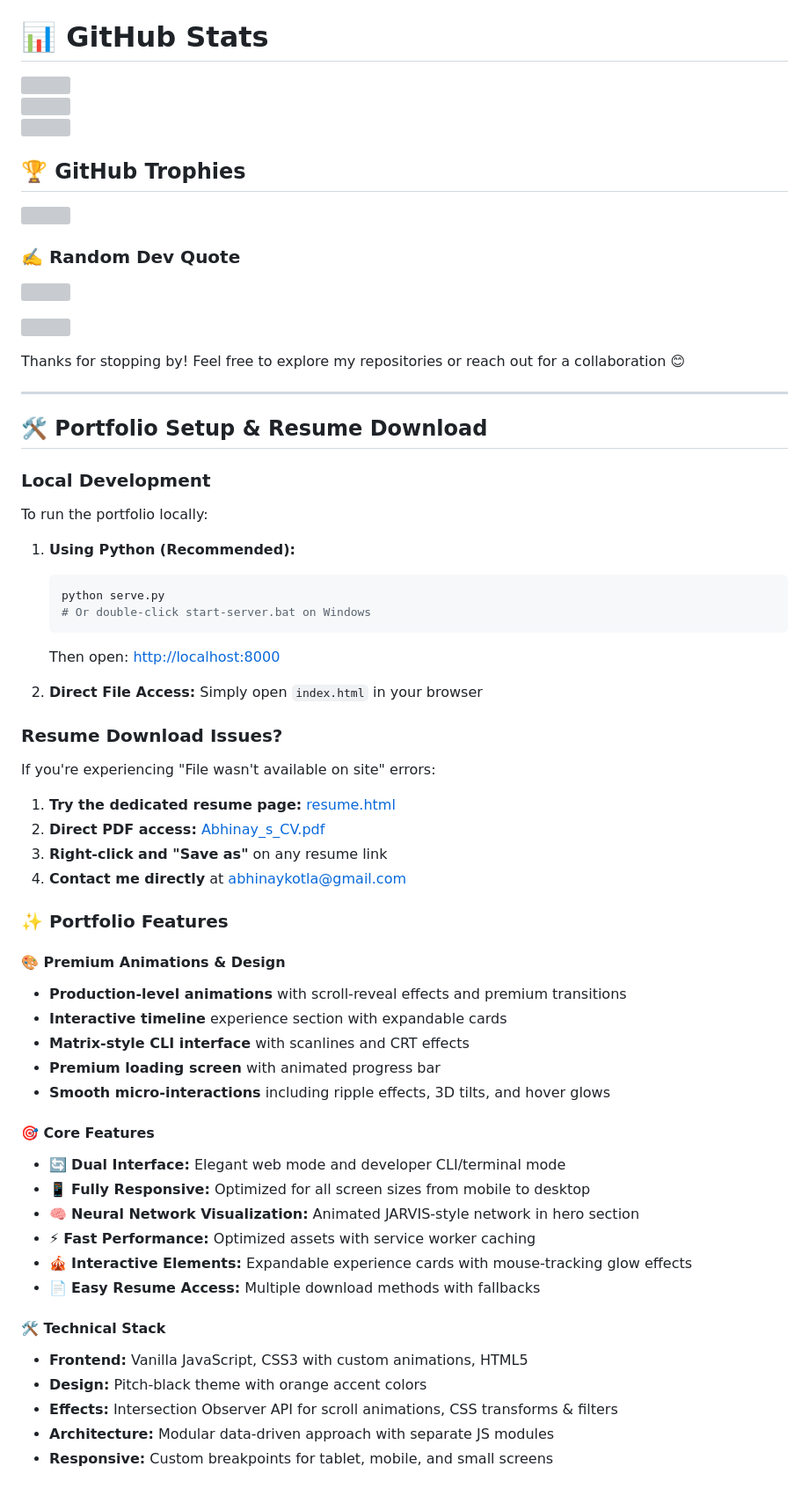
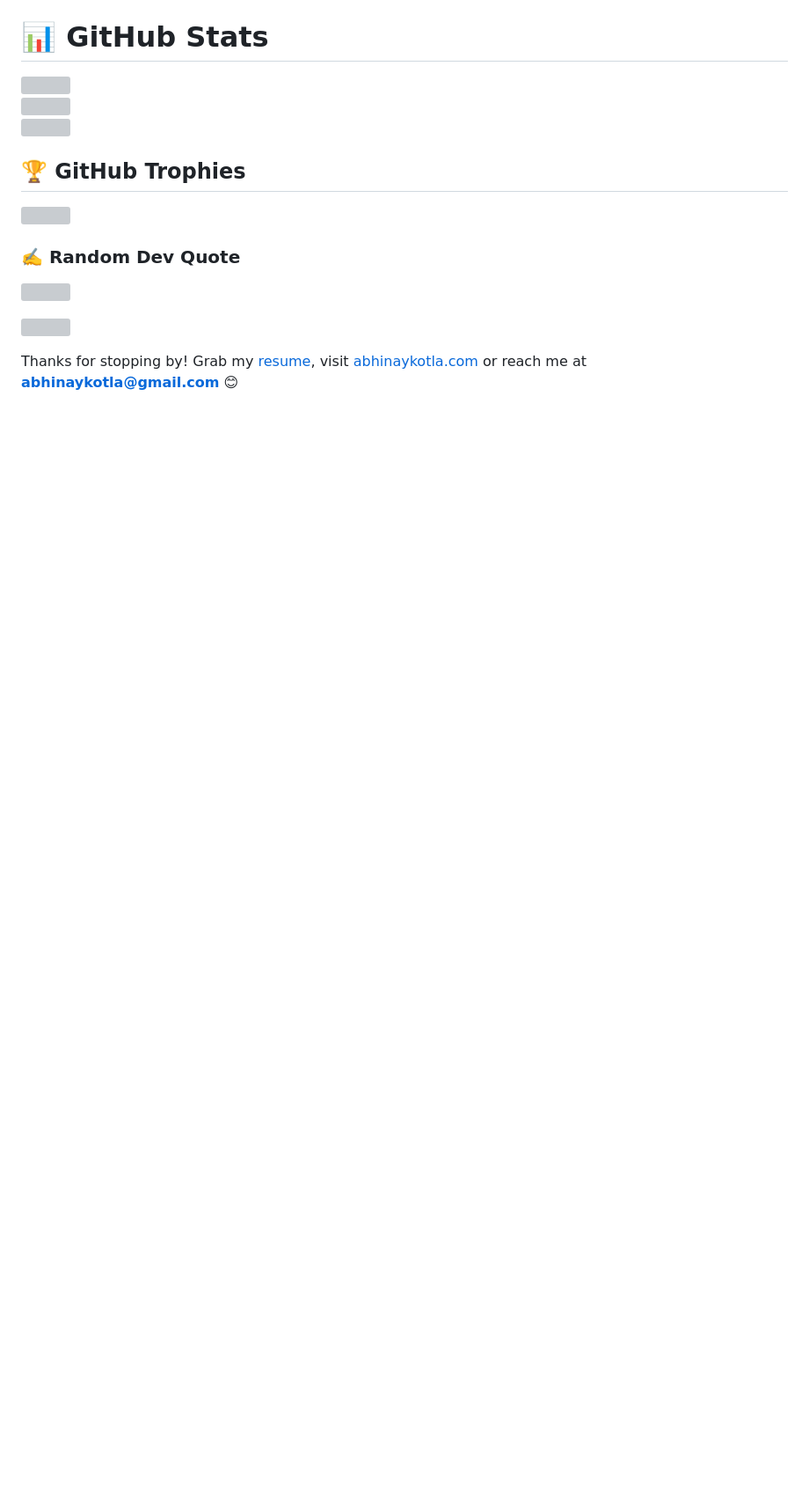
Before and after one commit to Abhinaykotla/Abhinaykotla, a Markdown page: readme.md, the part around one of its changes. Shown at 88% size. Rendered like a GitHub page; blank space fills up the shorter version; grey boxes are pictures that could not be loaded.

````diff
--- a/readme.md
+++ b/readme.md
@@ -51,60 +54,4 @@ Here are a few cool things I've built:
 
 [![](https://visitcount.itsvg.in/api?id=Abhinaykotla&icon=0&color=0)](https://visitcount.itsvg.in)
 
-Thanks for stopping by! Feel free to explore my repositories or reach out for a collaboration 😊
-
----
-
-## 🛠️ Portfolio Setup & Resume Download
-
-### Local Development
-
-To run the portfolio locally:
-
-1. **Using Python (Recommended):**
-
-   ```bash
-   python serve.py
-   # Or double-click start-server.bat on Windows
-   ```
-
-   Then open: <http://localhost:8000>
-
-2. **Direct File Access:**
-   Simply open `index.html` in your browser
-
-### Resume Download Issues?
-
-If you're experiencing "File wasn't available on site" errors:
-
-1. **Try the dedicated resume page:** [resume.html](./resume.html)
-2. **Direct PDF access:** [Abhinay_s_CV.pdf](./js/data/Abhinay_s_CV.pdf)
-3. **Right-click and "Save as"** on any resume link
-4. **Contact me directly** at <abhinaykotla@gmail.com>
-
-### ✨ Portfolio Features
-
-#### 🎨 Premium Animations & Design
-
-- **Production-level animations** with scroll-reveal effects and premium transitions
-- **Interactive timeline** experience section with expandable cards
-- **Matrix-style CLI interface** with scanlines and CRT effects
-- **Premium loading screen** with animated progress bar
-- **Smooth micro-interactions** including ripple effects, 3D tilts, and hover glows
-
-#### 🎯 Core Features
-
-- 🔄 **Dual Interface:** Elegant web mode and developer CLI/terminal mode
-- 📱 **Fully Responsive:** Optimized for all screen sizes from mobile to desktop
-- 🧠 **Neural Network Visualization:** Animated JARVIS-style network in hero section
-- ⚡ **Fast Performance:** Optimized assets with service worker caching
-- 🎪 **Interactive Elements:** Expandable experience cards with mouse-tracking glow effects
-- 📄 **Easy Resume Access:** Multiple download methods with fallbacks
-
-#### 🛠 Technical Stack
-
-- **Frontend:** Vanilla JavaScript, CSS3 with custom animations, HTML5
-- **Design:** Pitch-black theme with orange accent colors
-- **Effects:** Intersection Observer API for scroll animations, CSS transforms & filters
-- **Architecture:** Modular data-driven approach with separate JS modules
-- **Responsive:** Custom breakpoints for tablet, mobile, and small screens
+Thanks for stopping by! Grab my [resume](https://abhinaykotla.com/js/data/Abhinay_s_CV.pdf), visit [abhinaykotla.com](https://abhinaykotla.com) or reach me at **<abhinaykotla@gmail.com>** 😊
````
Also changed, not shown: other parts of readme.md (+24 -21 lines).
